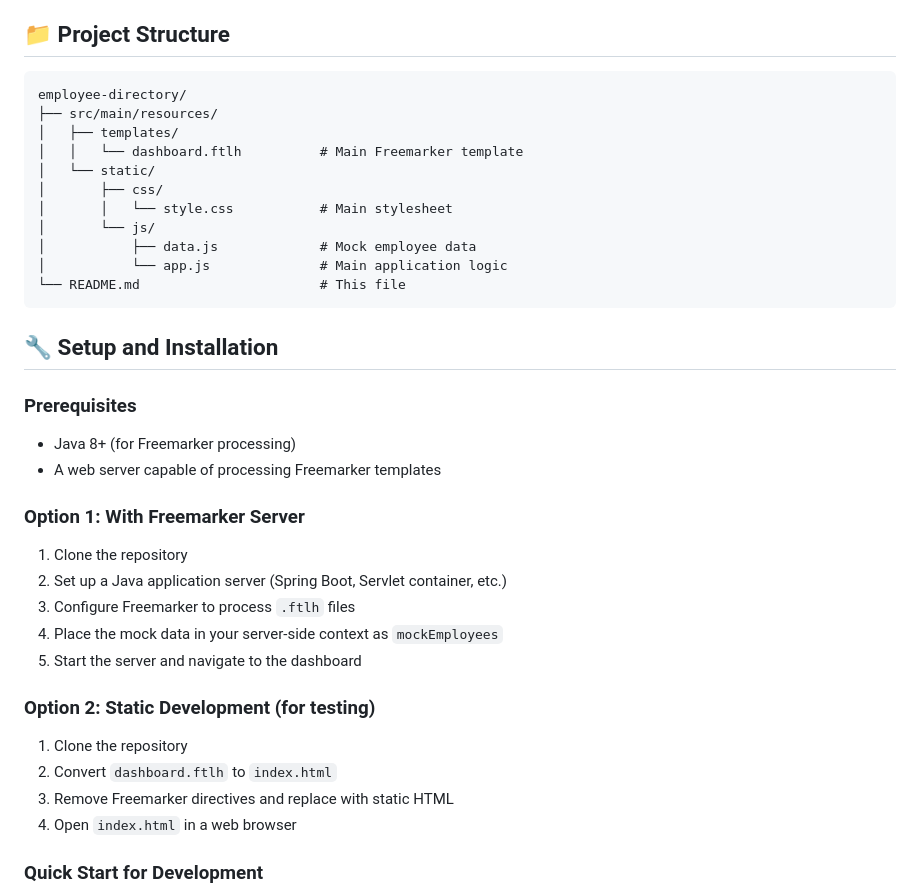
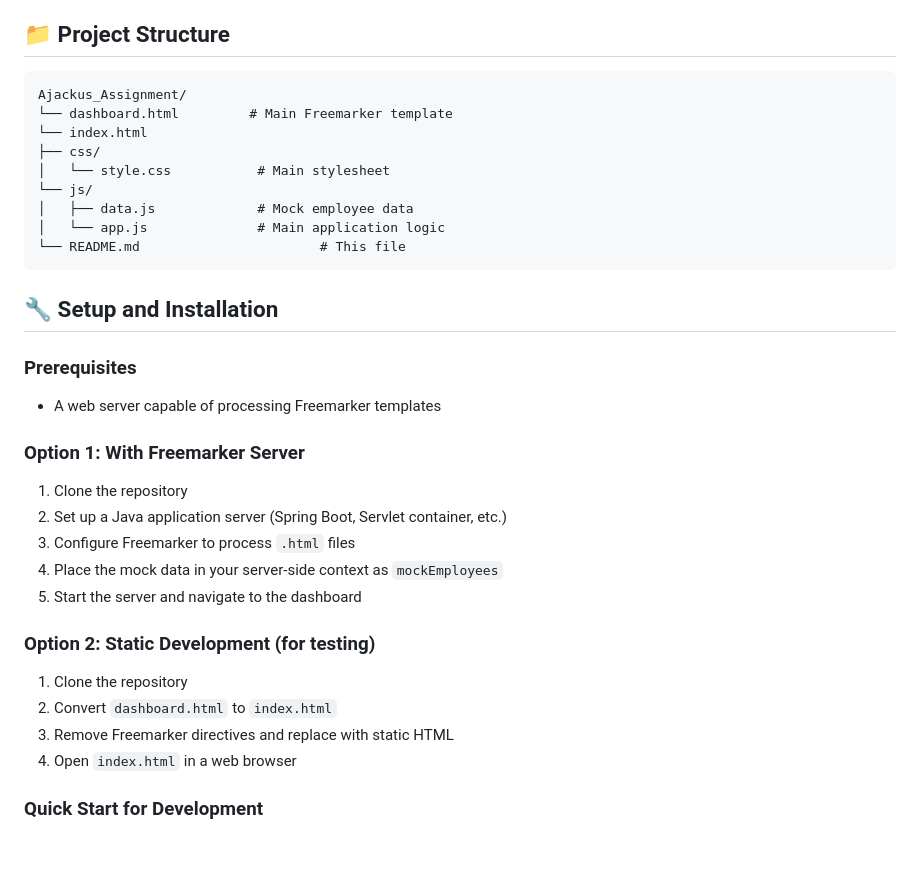
Before and after one commit to kamalakar25/Ajackus_Assignment, a Markdown page: README.md, the part around the change. Rendered like a GitHub page; blank space fills up the shorter version.

````diff
--- a/README.md
+++ b/README.md
@@ -30,35 +30,32 @@ A modern, responsive employee directory built with HTML, CSS, vanilla JavaScript
 ## 📁 Project Structure
 
 ```
-employee-directory/
-├── src/main/resources/
-│   ├── templates/
-│   │   └── dashboard.ftlh          # Main Freemarker template
-│   └── static/
-│       ├── css/
-│       │   └── style.css           # Main stylesheet
-│       └── js/
-│           ├── data.js             # Mock employee data
-│           └── app.js              # Main application logic
+Ajackus_Assignment/
+└── dashboard.html         # Main Freemarker template
+└── index.html
+├── css/
+│   └── style.css           # Main stylesheet
+└── js/
+│   ├── data.js             # Mock employee data
+│   └── app.js              # Main application logic
 └── README.md                       # This file
 ```
 
 ## 🔧 Setup and Installation
 
 ### Prerequisites
-- Java 8+ (for Freemarker processing)
 - A web server capable of processing Freemarker templates
 
 ### Option 1: With Freemarker Server
 1. Clone the repository
 2. Set up a Java application server (Spring Boot, Servlet container, etc.)
-3. Configure Freemarker to process `.ftlh` files
+3. Configure Freemarker to process `.html` files
 4. Place the mock data in your server-side context as `mockEmployees`
 5. Start the server and navigate to the dashboard
 
 ### Option 2: Static Development (for testing)
 1. Clone the repository
-2. Convert `dashboard.ftlh` to `index.html`
+2. Convert `dashboard.html` to `index.html`
 3. Remove Freemarker directives and replace with static HTML
 4. Open `index.html` in a web browser
 
````
